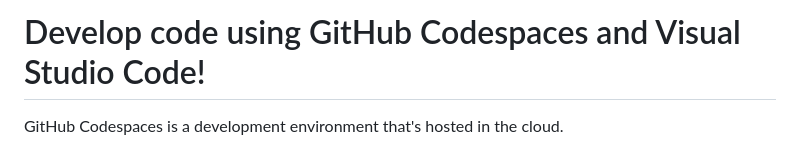
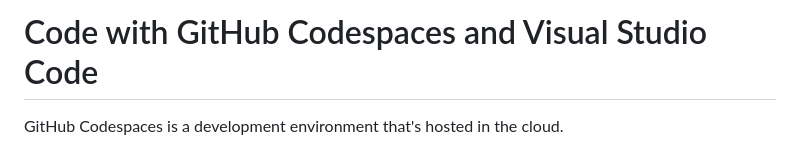
Before and after one commit to skills/code-with-codespaces, a Markdown page: README.md, the part around the change. Rendered like a GitHub page.

```diff
--- a/README.md
+++ b/README.md
@@ -1,4 +1,4 @@
-# Develop code using GitHub Codespaces and Visual Studio Code!
+# Code with GitHub Codespaces and Visual Studio Code
 
 <!--step0-->
 
```
